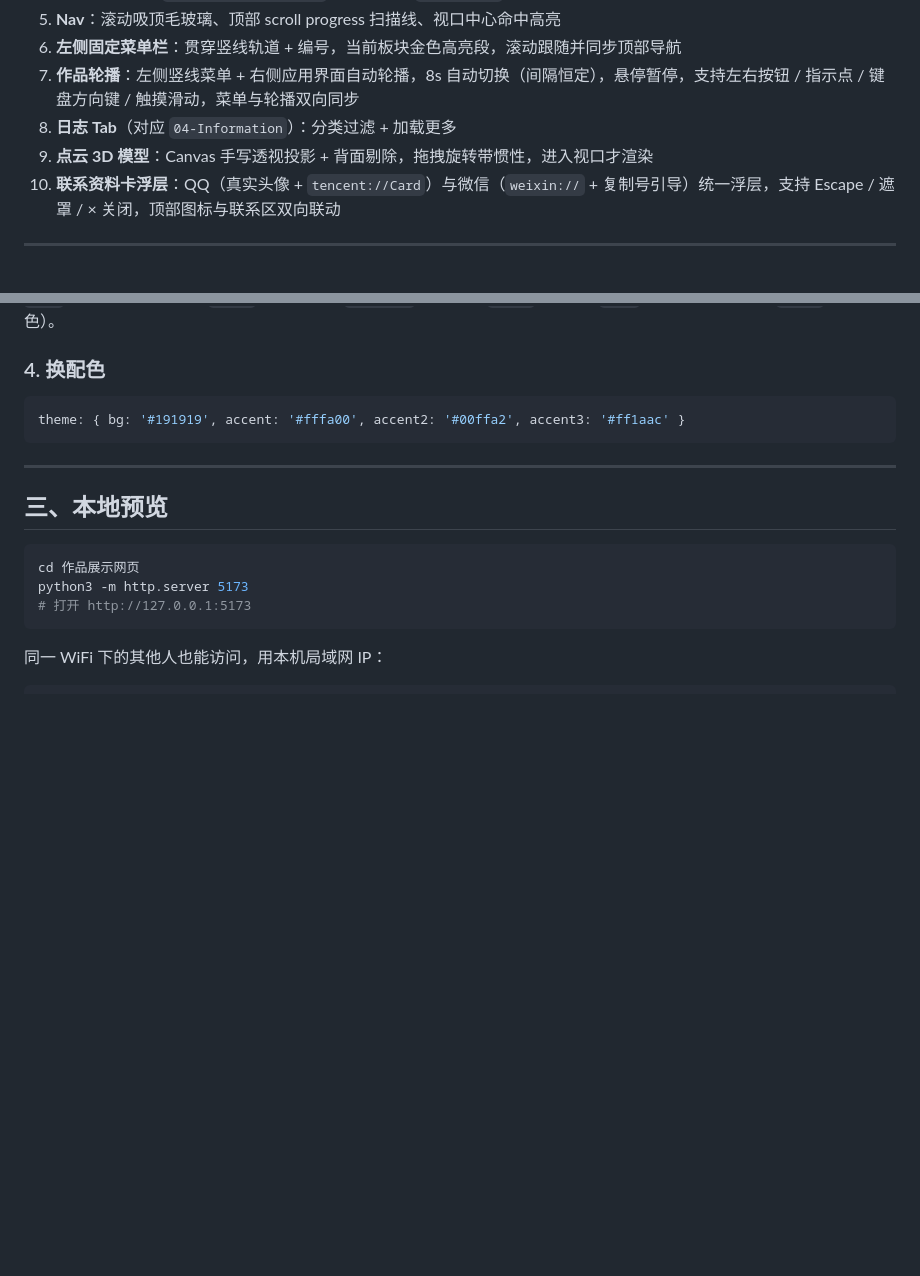
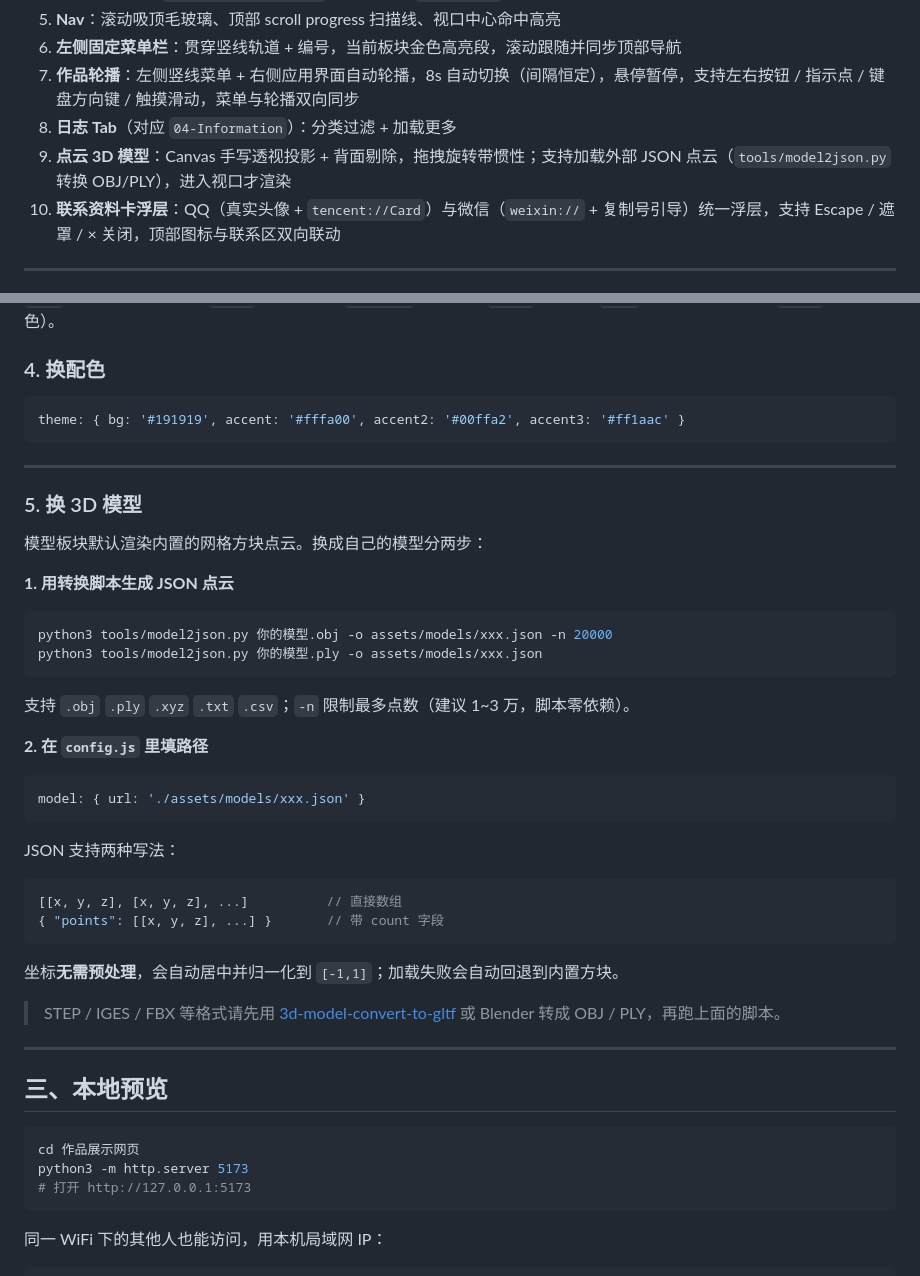
Before and after one commit to mengyuezhibing/mengyuezhibing.github.io, a Markdown page: README.md, 2 parts joined by grey strips. Rendered like a GitHub page; blank space fills up the shorter version.

Commit message:
docs: 补充 JSON 点云模型转换说明

````diff
--- a/README.md
+++ b/README.md
@@ -72,7 +72,7 @@
 6. **左侧固定菜单栏**：贯穿竖线轨道 + 编号，当前板块金色高亮段，滚动跟随并同步顶部导航
 7. **作品轮播**：左侧竖线菜单 + 右侧应用界面自动轮播，8s 自动切换（间隔恒定），悬停暂停，支持左右按钮 / 指示点 / 键盘方向键 / 触摸滑动，菜单与轮播双向同步
 8. **日志 Tab**（对应 `04-Information`）：分类过滤 + 加载更多
-9. **点云 3D 模型**：Canvas 手写透视投影 + 背面剔除，拖拽旋转带惯性，进入视口才渲染
+9. **点云 3D 模型**：Canvas 手写透视投影 + 背面剔除，拖拽旋转带惯性；支持加载外部 JSON 点云（`tools/model2json.py` 转换 OBJ/PLY），进入视口才渲染
 10. **联系资料卡浮层**：QQ（真实头像 + `tencent://Card`）与微信（`weixin://` + 复制号引导）统一浮层，支持 Escape / 遮罩 / × 关闭，顶部图标与联系区双向联动
 
 ---
@@ -142,6 +142,40 @@ theme: { bg: '#191919', accent: '#fffa00', accent2: '#00ffa2', accent3: '#ff1aac
 
 ---
 
+### 5. 换 3D 模型
+
+模型板块默认渲染内置的网格方块点云。换成自己的模型分两步：
+
+**1. 用转换脚本生成 JSON 点云**
+
+```bash
+python3 tools/model2json.py 你的模型.obj -o assets/models/xxx.json -n 20000
+python3 tools/model2json.py 你的模型.ply -o assets/models/xxx.json
+```
+
+支持 `.obj` `.ply` `.xyz` `.txt` `.csv`；`-n` 限制最多点数（建议 1~3 万，脚本零依赖）。
+
+**2. 在 `config.js` 里填路径**
+
+```js
+model: { url: './assets/models/xxx.json' }
+```
+
+JSON 支持两种写法：
+
+```js
+[[x, y, z], [x, y, z], ...]          // 直接数组
+{ "points": [[x, y, z], ...] }       // 带 count 字段
+```
+
+坐标**无需预处理**，会自动居中并归一化到 `[-1,1]`；加载失败会自动回退到内置方块。
+
+> STEP / IGES / FBX 等格式请先用
+> [3d-model-convert-to-gltf](https://github.com/wangerzi/3d-model-convert-to-gltf)
+> 或 Blender 转成 OBJ / PLY，再跑上面的脚本。
+
+---
+
 ## 三、本地预览
 
 ```bash
````
